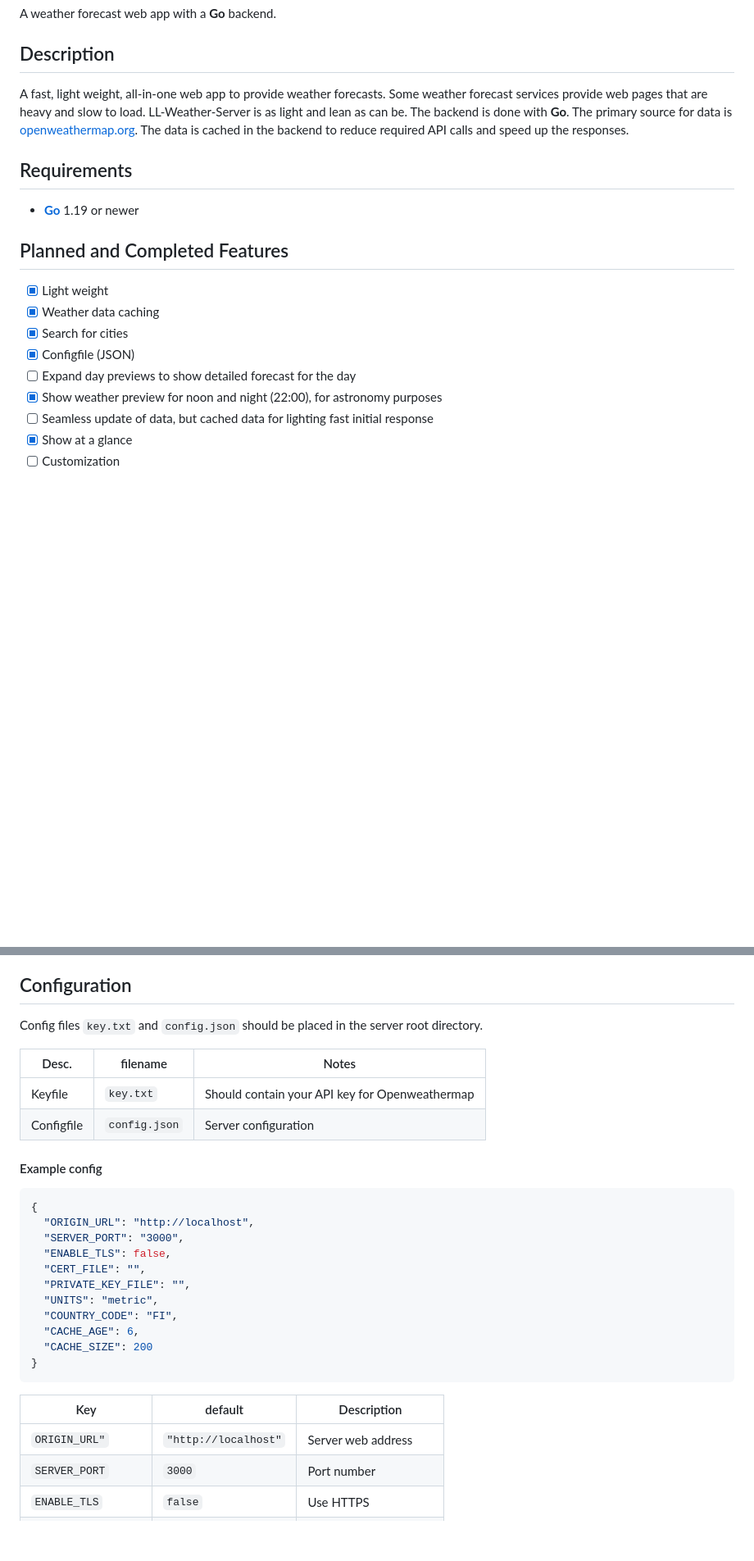
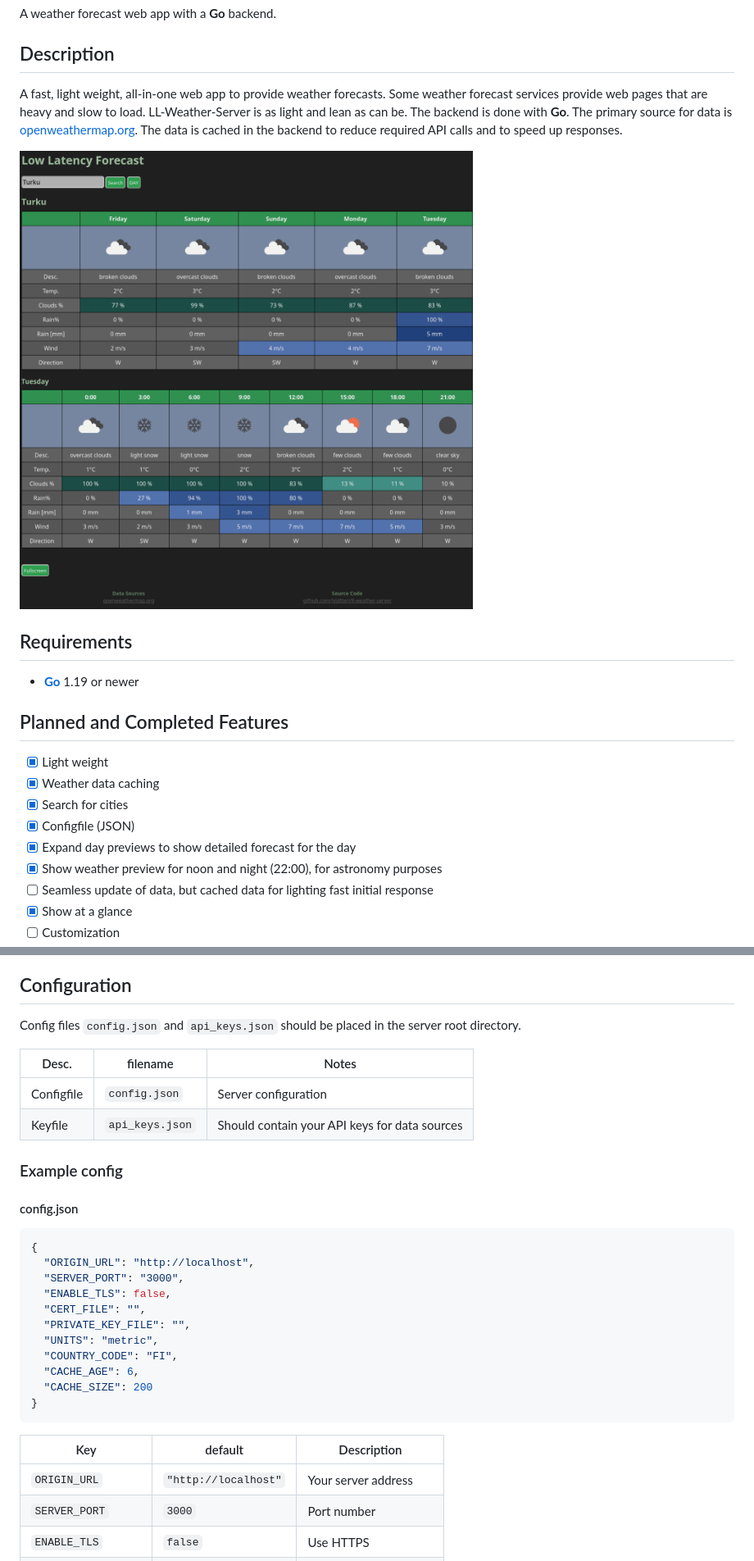
Before and after one commit to JValtteri/ll-weather-server, a Markdown page: README.md, 2 parts joined by grey strips. Shown: that part at 82% size. Rendered like a GitHub page; pictures changed too: screenshots/LLForecast_small.png (added); blank space fills up the shorter version.

Commit message:
Updated README with current configuration instructions

````diff
--- a/README.md
+++ b/README.md
@@ -4,7 +4,9 @@ A weather forecast web app with a **Go** backend.
 
 ## Description
 
-A fast, light weight, all-in-one web app to provide weather forecasts. Some weather forecast services provide web pages that are heavy and slow to load. LL-Weather-Server is as light and lean as can be. The backend is done with **Go**. The primary source for data is [openweathermap.org](https://openweathermap.org/api). The data is cached in the backend to reduce required API calls and speed up the responses.
+A fast, light weight, all-in-one web app to provide weather forecasts. Some weather forecast services provide web pages that are heavy and slow to load. LL-Weather-Server is as light and lean as can be. The backend is done with **Go**. The primary source for data is [openweathermap.org](https://openweathermap.org/api). The data is cached in the backend to reduce required API calls and to speed up responses.
+
+![screenshot](screenshots/LLForecast_small.png)
 
 ## Requirements
 
@@ -16,7 +18,7 @@ A fast, light weight, all-in-one web app to provide weather forecasts. Some weat
 - [x] Weather data caching
 - [x] Search for cities
 - [x] Configfile (JSON)
-- [ ] Expand day previews to show detailed forecast for the day
+- [x] Expand day previews to show detailed forecast for the day
 - [x] Show weather preview for noon and night (22:00), for astronomy purposes
 - [ ] Seamless update of data, but cached data for lighting fast initial response
 - [x] Show at a glance
@@ -30,15 +32,16 @@ A fast, light weight, all-in-one web app to provide weather forecasts. Some weat
 
 ## Configuration
 
-Config files `key.txt` and `config.json` should be placed in the server root directory.
+Config files `config.json` and `api_keys.json` should be placed in the server root directory.
 
 | Desc. | filename | Notes |
 | -- | -- | -- |
-| Keyfile | `key.txt` | Should contain your API key for Openweathermap |
 | Configfile | `config.json` | Server configuration |
+| Keyfile | `api_keys.json` | Should contain your API keys for data sources |
 
-#### Example config
+### Example config
 
+#### config.json
 ```json
 {
   "ORIGIN_URL": "http://localhost",
@@ -55,7 +58,7 @@ Config files `key.txt` and `config.json` should be placed in the server root dir
 
 | Key | default | Description |
 | -- | -- | -- |
-| `ORIGIN_URL"` | `"http://localhost"` | Server web address |
+| `ORIGIN_URL` | `"http://localhost"` | Your server address |
 | `SERVER_PORT` | `3000` | Port number |
 | `ENABLE_TLS` | `false` | Use HTTPS |
 | `CERT_FILE` | `""` | Certificate file |
````
Also changed, not shown: other parts of README.md (+22 -9 lines).
